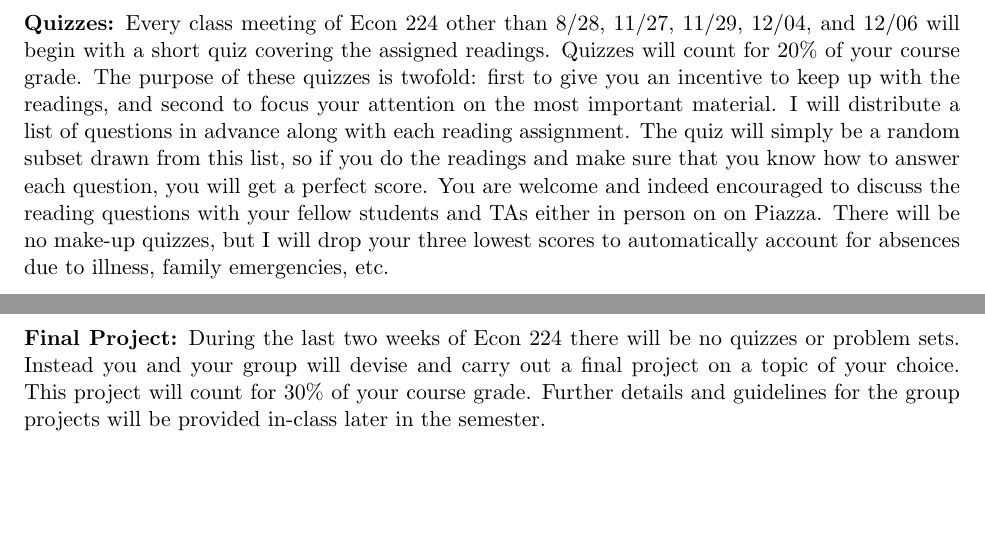
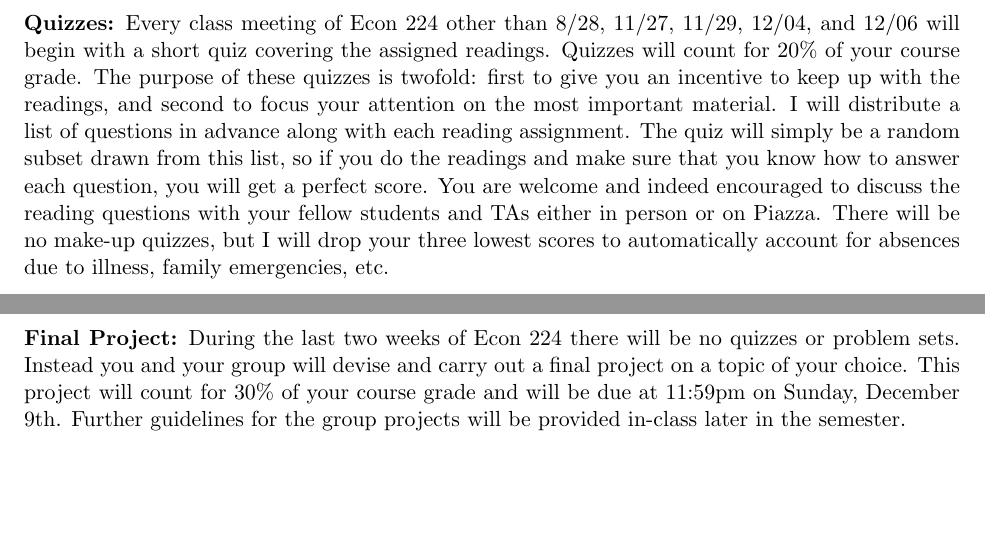
Before and after one commit to fditraglia/econ224, a LaTeX document (syllabus/syllabus.tex): two parts of page 3 of 4, joined at a grey line, cut so that both start at the same text. Compiled offline with pdfLaTeX.

Commit message:
fix typos

```diff
--- a/syllabus/syllabus.tex
+++ b/syllabus/syllabus.tex
@@ -236,7 +236,7 @@ Quizzes will count for 20\% of your course grade.
 The purpose of these quizzes is twofold: first to give you an incentive to keep up with the readings, and second to focus your attention on the most important material.
 I will distribute a list of questions in advance along with each reading assignment.
 The quiz will simply be a random subset drawn from this list, so if you do the readings and make sure that you know how to answer each question, you will get a perfect score.
-You are welcome and indeed encouraged to discuss the reading questions with your fellow students and TAs either in person on on Piazza.
+You are welcome and indeed encouraged to discuss the reading questions with your fellow students and TAs either in person or on Piazza.
 There will be no make-up quizzes, but I will drop your three lowest scores to automatically account for absences due to illness, family emergencies, etc.
 
 
@@ -261,8 +261,8 @@ See ``Academic Integrity'' under ``Course Policies'' above.
 
 \noindent \textbf{Final Project:} During the last two weeks of Econ 224 there will be no quizzes or problem sets.
 Instead you and your group will devise and carry out a final project on a topic of your choice.
-This project will count for 30\% of your course grade.
-Further details and guidelines for the group projects will be provided in-class later in the semester.
+This project will count for 30\% of your course grade and will be due at 11:59pm on Sunday, December 9th.
+Further guidelines for the group projects will be provided in-class later in the semester.
 
 
 
```
Also changed, not shown: syllabus/syllabus.pdf.
